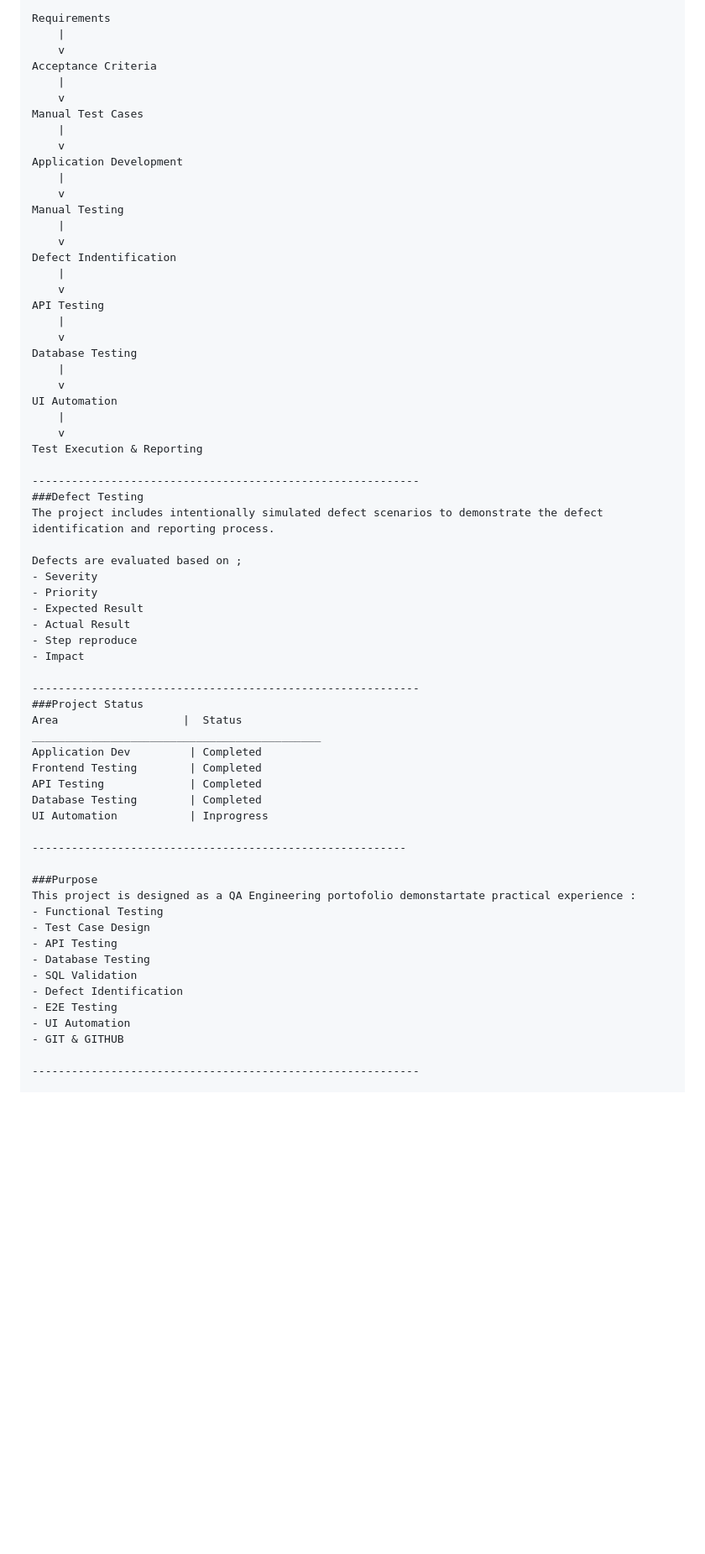
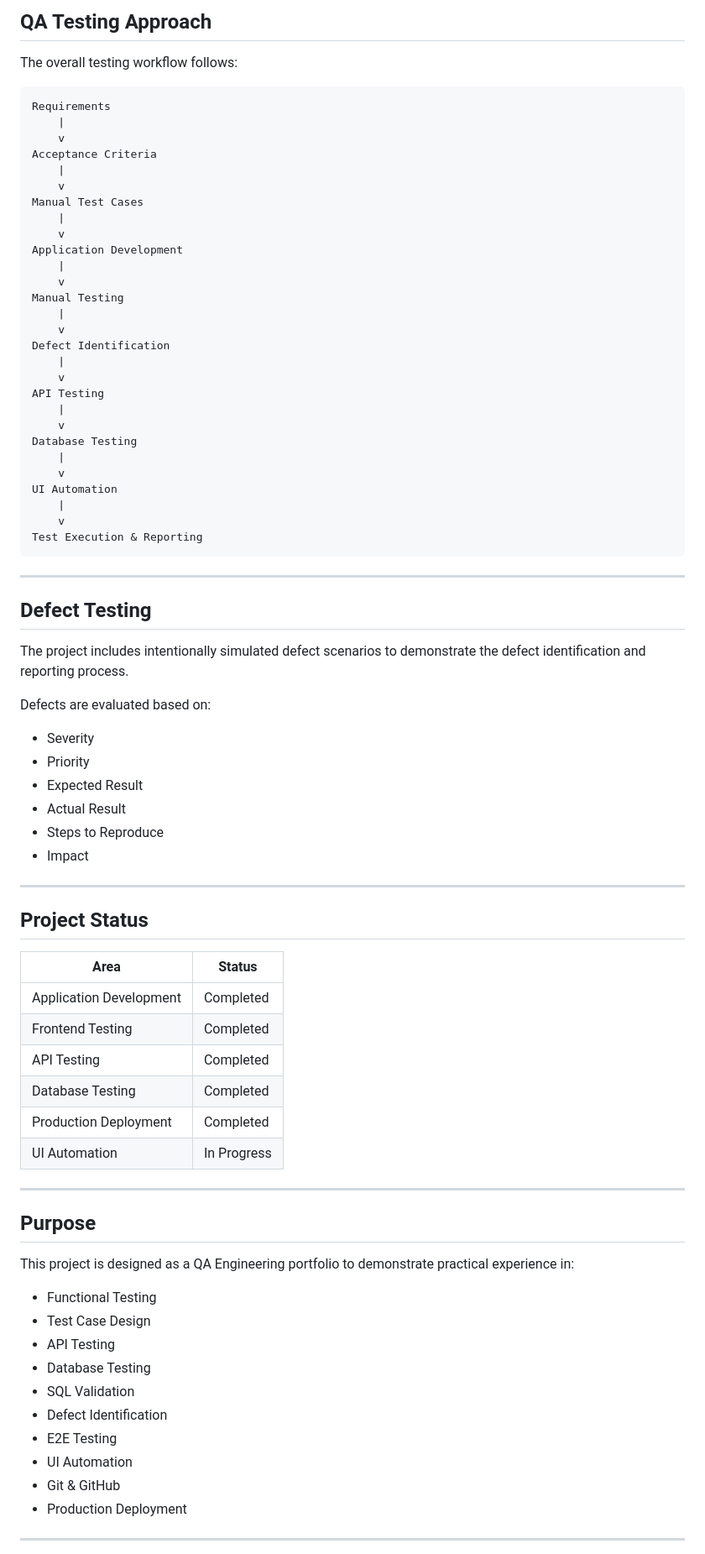
Before and after one commit to Bona03/qa-ecommerce-playwright, a Markdown page: README.md, the part around one of its changes. Shown at 84% size. GitHub-like rendering; blank space fills up the shorter version.

````diff
--- a/README.md
+++ b/README.md
@@ -213,4 +308,9 @@ The overall testing workflow follows :
 
+## QA Testing Approach
+
+The overall testing workflow follows:
+
+```text
 Requirements
     |
     v
@@ -226,7 +326,7 @@ Application Development
 Manual Testing
     |
     v
-Defect Indentification
+Defect Identification
     |
     v
 API Testing
@@ -239,33 +339,42 @@ UI Automation
     |
     v
 Test Execution & Reporting
+```
 
------------------------------------------------------------
-###Defect Testing
+---
+
+## Defect Testing
+
 The project includes intentionally simulated defect scenarios to demonstrate the defect identification and reporting process.
 
-Defects are evaluated based on ;
+Defects are evaluated based on:
+
 - Severity
 - Priority
 - Expected Result
 - Actual Result
-- Step reproduce
+- Steps to Reproduce
 - Impact
 
------------------------------------------------------------
-###Project Status
-Area                   |  Status
-____________________________________________
-Application Dev         | Completed
-Frontend Testing        | Completed
-API Testing             | Completed
-Database Testing        | Completed
-UI Automation           | Inprogress
+---
 
----------------------------------------------------------
+## Project Status
 
-###Purpose
-This project is designed as a QA Engineering portofolio demonstartate practical experience :
+| Area | Status |
+|---|---|
+| Application Development | Completed |
+| Frontend Testing | Completed |
+| API Testing | Completed |
+| Database Testing | Completed |
+| Production Deployment | Completed |
+| UI Automation | In Progress |
+
+---
+
+## Purpose
+
+This project is designed as a QA Engineering portfolio to demonstrate practical experience in:
+
 - Functional Testing
 - Test Case Design
 - API Testing
@@ -274,7 +383,8 @@ This project is designed as a QA Engineering portofolio demonstartate practical
 - Defect Identification
 - E2E Testing
 - UI Automation
-- GIT & GITHUB
+- Git & GitHub
+- Production Deployment
 
------------------------------------------------------------
+---
 
````
Also changed, not shown: other parts of README.md (+162 -66 lines).
